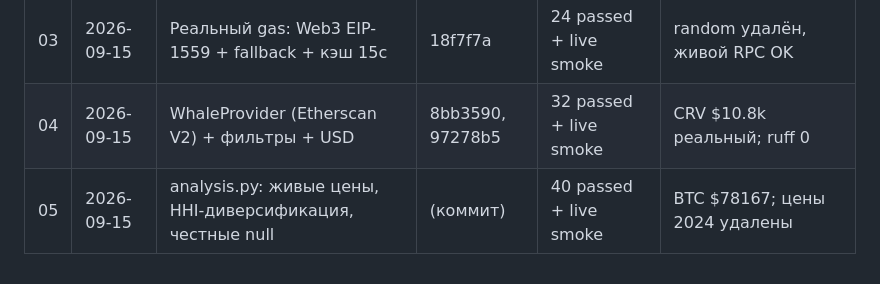
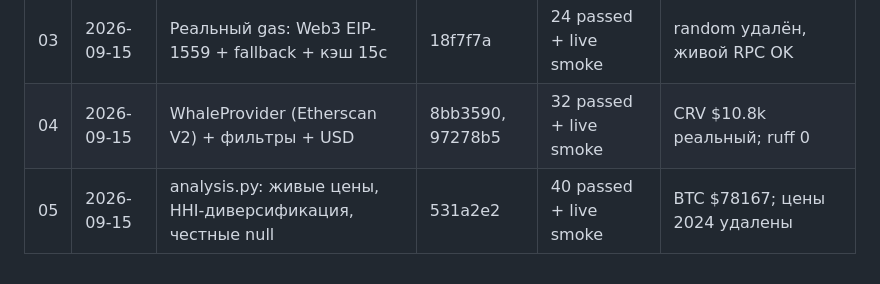
Before and after one commit to mrpkk/crypto-mcp-server, a Markdown page: PROGRESS.md, the part around the change. GitHub-like rendering.

Commit message:
docs: PROGRESS — slice 05 done [05]

```diff
--- a/PROGRESS.md
+++ b/PROGRESS.md
@@ -87,4 +87,4 @@ S2 — Data Reality (следующий шаг: 06 regression-тест «мок
 | 02 | 2026-09-15 | AUDIT_REPORT.md (14 tools, file:line) | f7313b8 | — | 4 мока + 2 хардкод подтверждены |
 | 03 | 2026-09-15 | Реальный gas: Web3 EIP-1559 + fallback + кэш 15с | 18f7f7a | 24 passed + live smoke | random удалён, живой RPC OK |
 | 04 | 2026-09-15 | WhaleProvider (Etherscan V2) + фильтры + USD | 8bb3590, 97278b5 | 32 passed + live smoke | CRV $10.8k реальный; ruff 0 |
-| 05 | 2026-09-15 | analysis.py: живые цены, HHI-диверсификация, честные null | (коммит) | 40 passed + live smoke | BTC $78167; цены 2024 удалены |
+| 05 | 2026-09-15 | analysis.py: живые цены, HHI-диверсификация, честные null | 531a2e2 | 40 passed + live smoke | BTC $78167; цены 2024 удалены |
```
